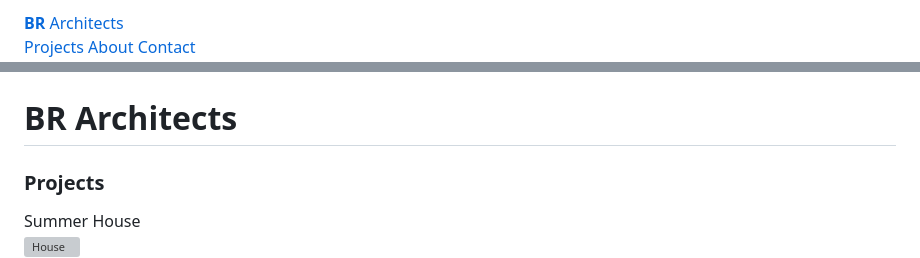
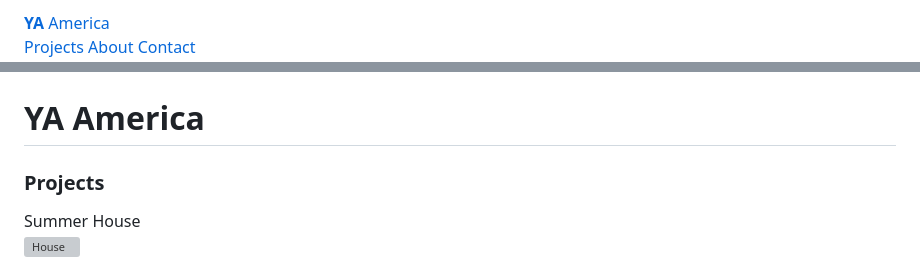
Before and after one commit to Rupertiii/Rupertiii.github.io, a Markdown page: README.md, 2 parts joined by grey strips. Drawn GitHub-style; grey boxes are pictures that could not be loaded.

```diff
--- a/README.md
+++ b/README.md
@@ -11,7 +11,7 @@
 <!-- Navbar (sit on top) -->
 <div class="w3-top">
   <div class="w3-bar w3-white w3-wide w3-padding w3-card">
-    <a href="#home" class="w3-bar-item w3-button"><b>BR</b> Architects</a>
+    <a href="#home" class="w3-bar-item w3-button"><b>YA</b> America</a>
     <!-- Float links to the right. Hide them on small screens -->
     <div class="w3-right w3-hide-small">
       <a href="#projects" class="w3-bar-item w3-button">Projects</a>
@@ -25,7 +25,7 @@
 <header class="w3-display-container w3-content w3-wide" style="max-width:1500px;" id="home">
   <img class="w3-image" src="merika.jpg" alt="Architecture" width="1500" height="800">
   <div class="w3-display-middle w3-margin-top w3-center">
-    <h1 class="w3-xxlarge w3-text-white"><span class="w3-padding w3-black w3-opacity-min"><b>BR</b></span> <span class="w3-hide-small w3-text-light-grey">Architects</span></h1>
+    <h1 class="w3-xxlarge w3-text-white"><span class="w3-padding w3-black w3-opacity-min"><b>YA</b></span> <span class="w3-hide-small w3-text-light-grey">America</span></h1>
   </div>
 </header>
 
```
